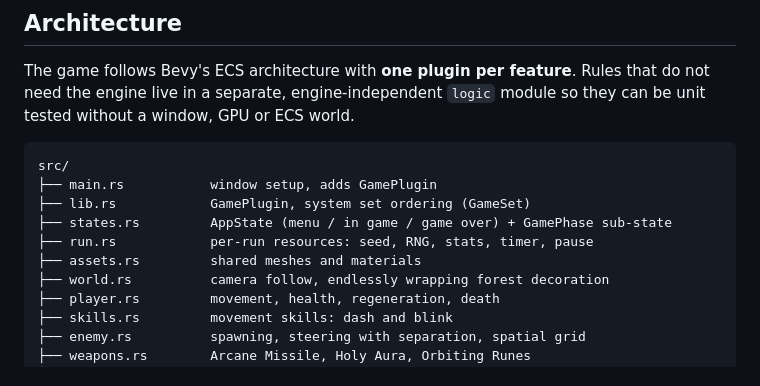
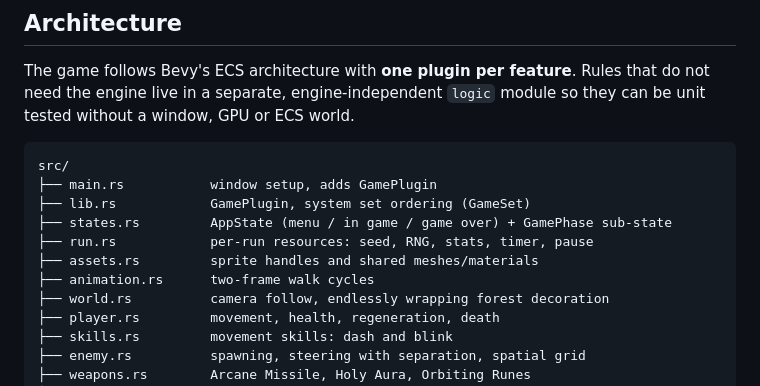
Before and after one commit to MichaelRimland/rust-rogue-like, a Markdown page: README.md, the part around the change. Rendered like a GitHub page.

Commit message:
Document sprite pipeline in README, CLAUDE.md and STYLE.md
Co-Authored-By: Claude Sonnet 5.5 <noreply@anthropic.com>

```diff
--- a/README.md
+++ b/README.md
@@ -82,7 +82,8 @@ src/
 ├── lib.rs            GamePlugin, system set ordering (GameSet)
 ├── states.rs         AppState (menu / in game / game over) + GamePhase sub-state
 ├── run.rs            per-run resources: seed, RNG, stats, timer, pause
-├── assets.rs         shared meshes and materials
+├── assets.rs         sprite handles and shared meshes/materials
+├── animation.rs      two-frame walk cycles
 ├── world.rs          camera follow, endlessly wrapping forest decoration
 ├── player.rs         movement, health, regeneration, death
 ├── skills.rs         movement skills: dash and blink
```
Also changed, not shown: CLAUDE.md (+2 -1 lines), assets/STYLE.md (+6 -0 lines).
